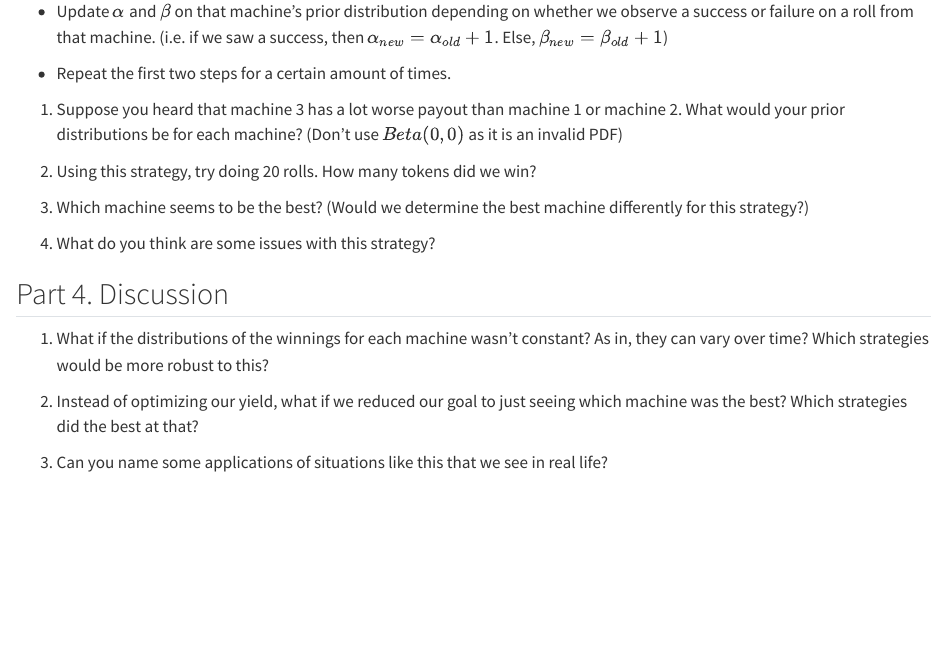
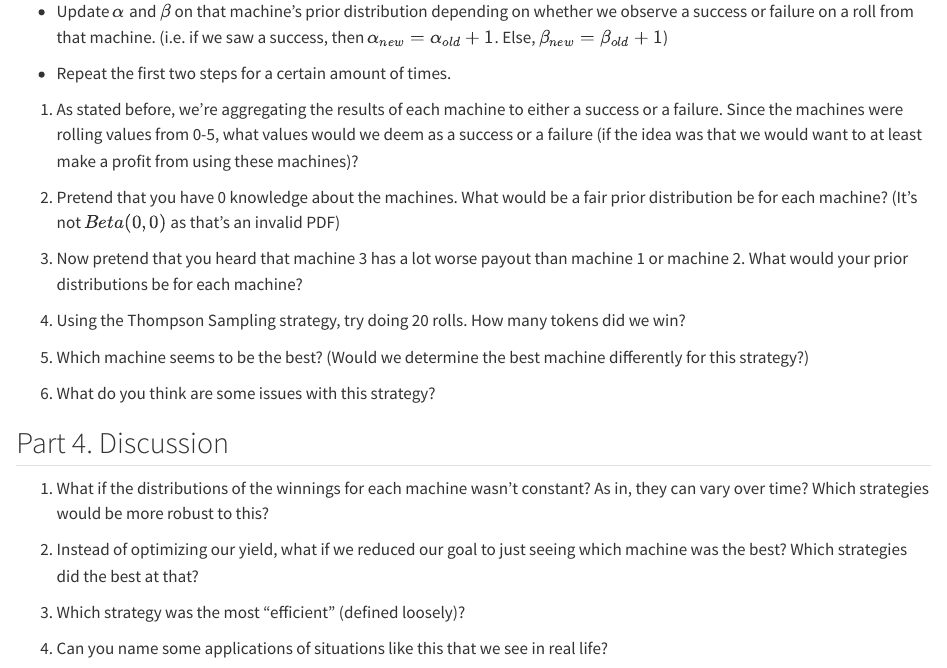
Before and after one commit to BRANDONKIM84921/multi-armed-bandit-discussion, a Quarto document (Practice Problems.qmd): the page in a window 1100 px wide, from 2850 px down. Rendered offline with R 4.5, knitr and Pandoc in place of Quarto, with nearby package versions.

Commit message:
PP update

```diff
--- a/Practice Problems.qmd
+++ b/Practice Problems.qmd
@@ -136,13 +136,17 @@ As a reminder, a beta distribution has 2 parameters $Beta(\alpha, \beta)$, where
 
 - Repeat the first two steps for a certain amount of times.
 
-1. Suppose you heard that machine 3 has a lot worse payout than machine 1 or machine 2. What would your prior distributions be for each machine? (Don't use $Beta(0, 0)$ as it is an invalid PDF)
+1. As stated before, we're aggregating the results of each machine to either a success or a failure. Since the machines were rolling values from 0-5, what values would we deem as a success or a failure (if the idea was that we would want to at least make a profit from using these machines)?
 
-2. Using this strategy, try doing 20 rolls. How many tokens did we win?
+2. Pretend that you have 0 knowledge about the machines. What would be a fair prior distribution be for each machine? (It's not $Beta(0, 0)$ as that's an invalid PDF)
 
-3. Which machine seems to be the best? (Would we determine the best machine differently for this strategy?)
+3. Now pretend that you heard that machine 3 has a lot worse payout than machine 1 or machine 2. What would your prior distributions be for each machine?
 
-4.  What do you think are some issues with this strategy?
+4. Using the Thompson Sampling strategy, try doing 20 rolls. How many tokens did we win?
+
+5. Which machine seems to be the best? (Would we determine the best machine differently for this strategy?)
+
+6.  What do you think are some issues with this strategy?
 
 ## Part 4. Discussion
 
@@ -150,4 +154,6 @@ As a reminder, a beta distribution has 2 parameters $Beta(\alpha, \beta)$, where
 
 2.  Instead of optimizing our yield, what if we reduced our goal to just seeing which machine was the best? Which strategies did the best at that?
 
-3.  Can you name some applications of situations like this that we see in real life?
+3.  Which strategy was the most "efficient" (defined loosely)?
+
+4.  Can you name some applications of situations like this that we see in real life?
```
Also changed, not shown: Practice Problems.html.
